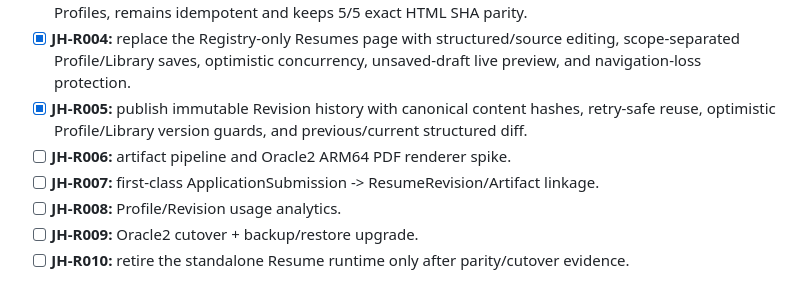
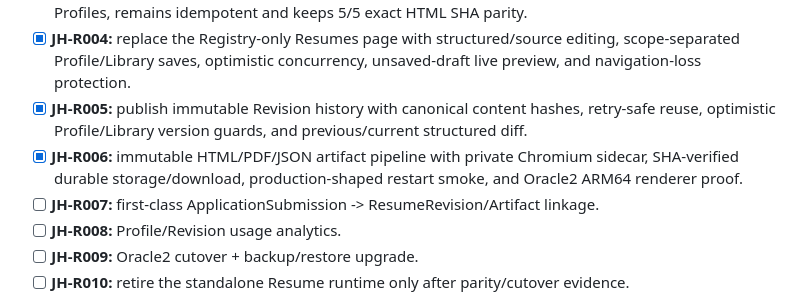
Before and after one commit to BakerSean168/job-harness, a Markdown page: docs/roadmap.md, the part around the change. Rendered like a GitHub page.

```diff
--- a/docs/roadmap.md
+++ b/docs/roadmap.md
@@ -83,7 +83,7 @@ The standalone Web V1 hardening plan is complete and production evidence now sat
 - [x] **JH-R003:** add SQLite v5 Resume persistence plus atomic legacy catalog import; GCP historical-copy verification preserves 100 Jobs / 41 Applications / 5 legacy refs / 82 Companies, imports 1 Library + 5 Profiles, remains idempotent and keeps 5/5 exact HTML SHA parity.
 - [x] **JH-R004:** replace the Registry-only Resumes page with structured/source editing, scope-separated Profile/Library saves, optimistic concurrency, unsaved-draft live preview, and navigation-loss protection.
 - [x] **JH-R005:** publish immutable Revision history with canonical content hashes, retry-safe reuse, optimistic Profile/Library version guards, and previous/current structured diff.
-- [ ] **JH-R006:** artifact pipeline and Oracle2 ARM64 PDF renderer spike.
+- [x] **JH-R006:** immutable HTML/PDF/JSON artifact pipeline with private Chromium sidecar, SHA-verified durable storage/download, production-shaped restart smoke, and Oracle2 ARM64 renderer proof.
 - [ ] **JH-R007:** first-class ApplicationSubmission -> ResumeRevision/Artifact linkage.
 - [ ] **JH-R008:** Profile/Revision usage analytics.
 - [ ] **JH-R009:** Oracle2 cutover + backup/restore upgrade.
```
Also changed, not shown: docs/resume/migration-plan.md (+2 -0 lines).
